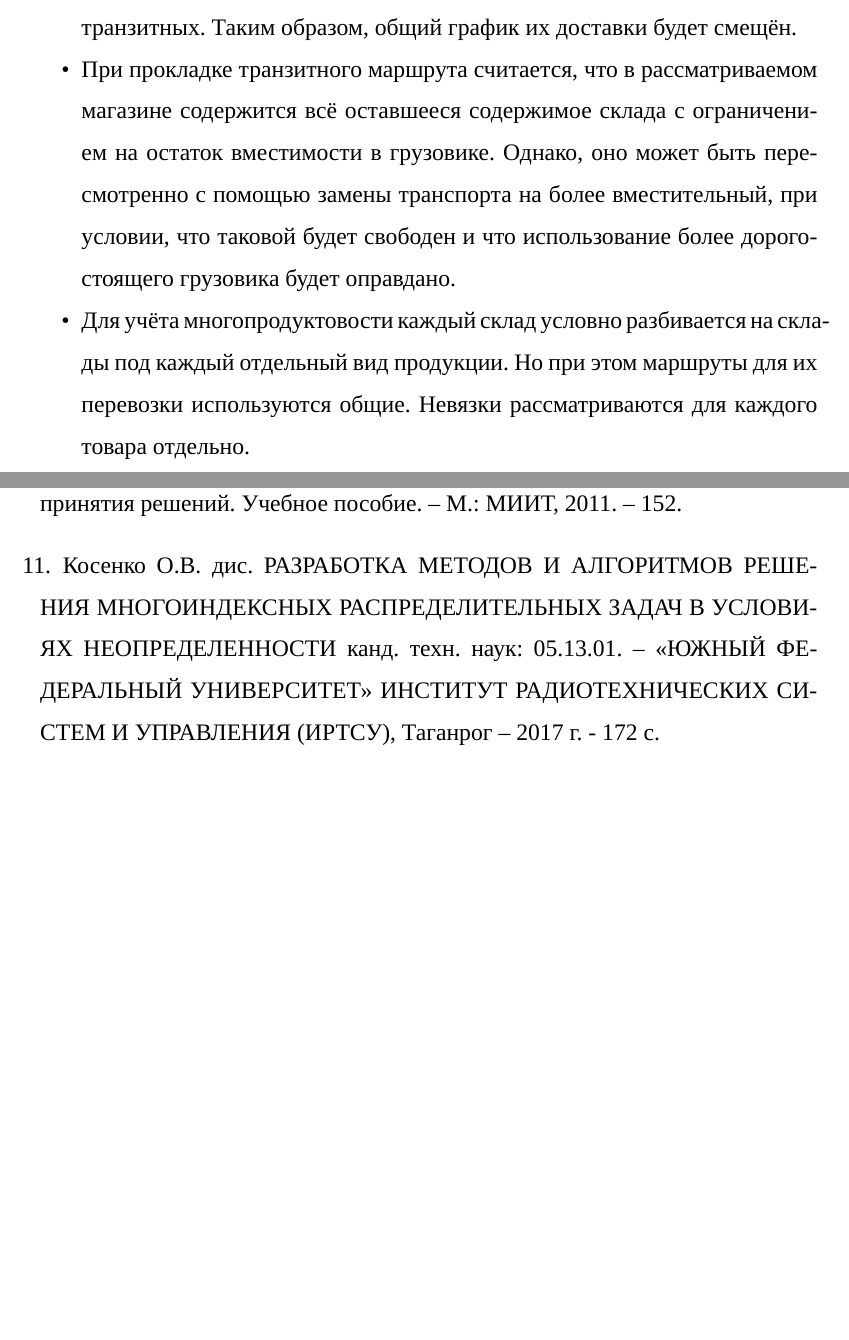
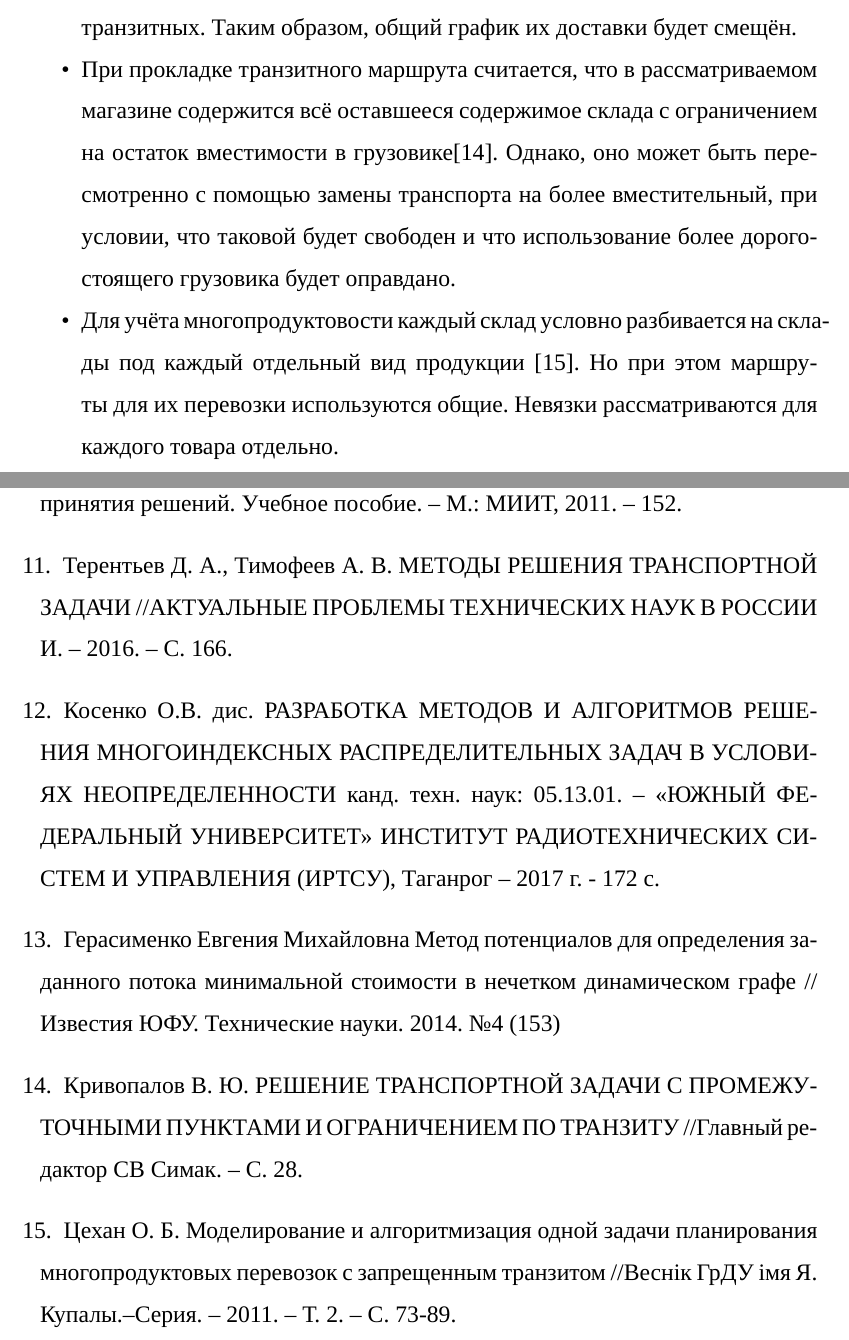
Before and after one commit to fairay/BachelorDiploma, a LaTeX document (paper/main.tex, which reads paper/10-analysis.tex, paper/60-bibliography.tex): two parts of pages 17 and 24 of 25 before the commit and two parts of pages 15 and 18 of 18 after it, joined at a grey line, cut so that both start at the same text, the shorter picture padded with empty space. Compiled offline with XeLaTeX; a missing font is replaced by an installed copy or a similar font; an older LaTeX class or package is replaced by its successor.

Commit message:
fixed formating

```diff
--- a/paper/10-analysis.tex
+++ b/paper/10-analysis.tex
@@ -249,8 +250,8 @@
 	Обратимся снова к выделенным дополнительным условиям задачи.
 	\begin{itemize}
 		\item Перестроение приведёт к тому, что некоторые изначально запланированные маршруты будут отменены, так как они будут заменены с помощью транзитных. Таким образом, общий график их доставки будет смещён.
-		\item При прокладке транзитного маршрута считается, что в рассматриваемом магазине содержится всё оставшееся содержимое склада с ограничением на остаток вместимости в грузовике. Однако, оно может быть пересмотренно с помощью замены транспорта на более вместительный, при условии, что таковой будет свободен и что использование более дорогостоящего грузовика будет оправдано.
-		\item Для учёта многопродуктовости каждый склад условно разбивается на склады под каждый отдельный вид продукции. Но при этом маршруты для их перевозки используются общие. Невязки рассматриваются для каждого товара отдельно.
+		\item При прокладке транзитного маршрута считается, что в рассматриваемом магазине содержится всё оставшееся содержимое склада с ограничением на остаток вместимости в грузовике\cite{potential:transit}. Однако, оно может быть пересмотренно с помощью замены транспорта на более вместительный, при условии, что таковой будет свободен и что использование более дорогостоящего грузовика будет оправдано.
+		\item Для учёта многопродуктовости каждый склад условно разбивается на склады под каждый отдельный вид продукции \cite{potential:polyprod}. Но при этом маршруты для их перевозки используются общие. Невязки рассматриваются для каждого товара отдельно.
 	\end{itemize}
 
 \subsection*{Вывод}
--- a/paper/60-bibliography.tex
+++ b/paper/60-bibliography.tex
@@ -28,8 +28,16 @@
 
 	\bibitem{trans:polyprod} Сеславин А.И., Сеславина Е.А. Оптимизация и математические методы принятия решений. Учебное пособие. – М.: МИИТ, 2011. – 152.
 
-	\bibitem{potential:polyindex} Косенко О.В. дис. РАЗРАБОТКА МЕТОДОВ И АЛГОРИТМОВ РЕШЕНИЯ МНОГОИНДЕКСНЫХ РАСПРЕДЕЛИТЕЛЬНЫХ ЗАДАЧ В УСЛОВИЯХ НЕОПРЕДЕЛЕННОСТИ
-канд. техн. наук: 05.13.01. -- «ЮЖНЫЙ ФЕДЕРАЛЬНЫЙ УНИВЕРСИТЕТ» ИНСТИТУТ РАДИОТЕХНИЧЕСКИХ СИСТЕМ И УПРАВЛЕНИЯ (ИРТСУ), Таганрог -- 2017 г. - 172 с.
+	\bibitem{trans:comporation} Терентьев Д. А., Тимофеев А. В. МЕТОДЫ РЕШЕНИЯ ТРАНСПОРТНОЙ ЗАДАЧИ //АКТУАЛЬНЫЕ ПРОБЛЕМЫ ТЕХНИЧЕСКИХ НАУК В РОССИИ И. – 2016. – С. 166.
+
+	\bibitem{potential:polyindex} Косенко О.В. дис. РАЗРАБОТКА МЕТОДОВ И АЛГОРИТМОВ РЕШЕНИЯ МНОГОИНДЕКСНЫХ РАСПРЕДЕЛИТЕЛЬНЫХ ЗАДАЧ В УСЛОВИЯХ НЕОПРЕДЕЛЕННОСТИ канд. техн. наук: 05.13.01. -- «ЮЖНЫЙ ФЕДЕРАЛЬНЫЙ УНИВЕРСИТЕТ» ИНСТИТУТ РАДИОТЕХНИЧЕСКИХ СИСТЕМ И УПРАВЛЕНИЯ (ИРТСУ), Таганрог -- 2017 г. - 172 с.
+
+	\bibitem{potential} Герасименко Евгения Михайловна Метод потенциалов для определения заданного потока минимальной стоимости в нечетком динамическом графе // Известия ЮФУ. Технические науки. 2014. №4 (153)
+
+	\bibitem{potential:transit} Кривопалов В. Ю. РЕШЕНИЕ ТРАНСПОРТНОЙ ЗАДАЧИ С ПРОМЕЖУТОЧНЫМИ ПУНКТАМИ И ОГРАНИЧЕНИЕМ ПО ТРАНЗИТУ //Главный редактор СВ Симак. – С. 28.
+
+	\bibitem{potential:polyprod} Цехан О. Б. Моделирование и алгоритмизация одной задачи планирования многопродуктовых перевозок с запрещенным транзитом //Веснік ГрДУ імя Я. Купалы.–Серия. – 2011. – Т. 2. – С. 73-89.
+
 \end{thebibliography}
 \endgroup
 
```
Also changed, not shown: paper/main.tex (+7 -7 lines), paper/main.pdf, paper/tech_task.pdf (added), ref/ПРОМЕЖУТОЧНЫМИ ПУНКТАМИ и ограничениями по транзиту.pdf (added), ref/моделирование многопродуктовых перевозок с запретом транзита.pdf (added), paper/10-analysis.tex (6 more changed lines), 3 other files.
